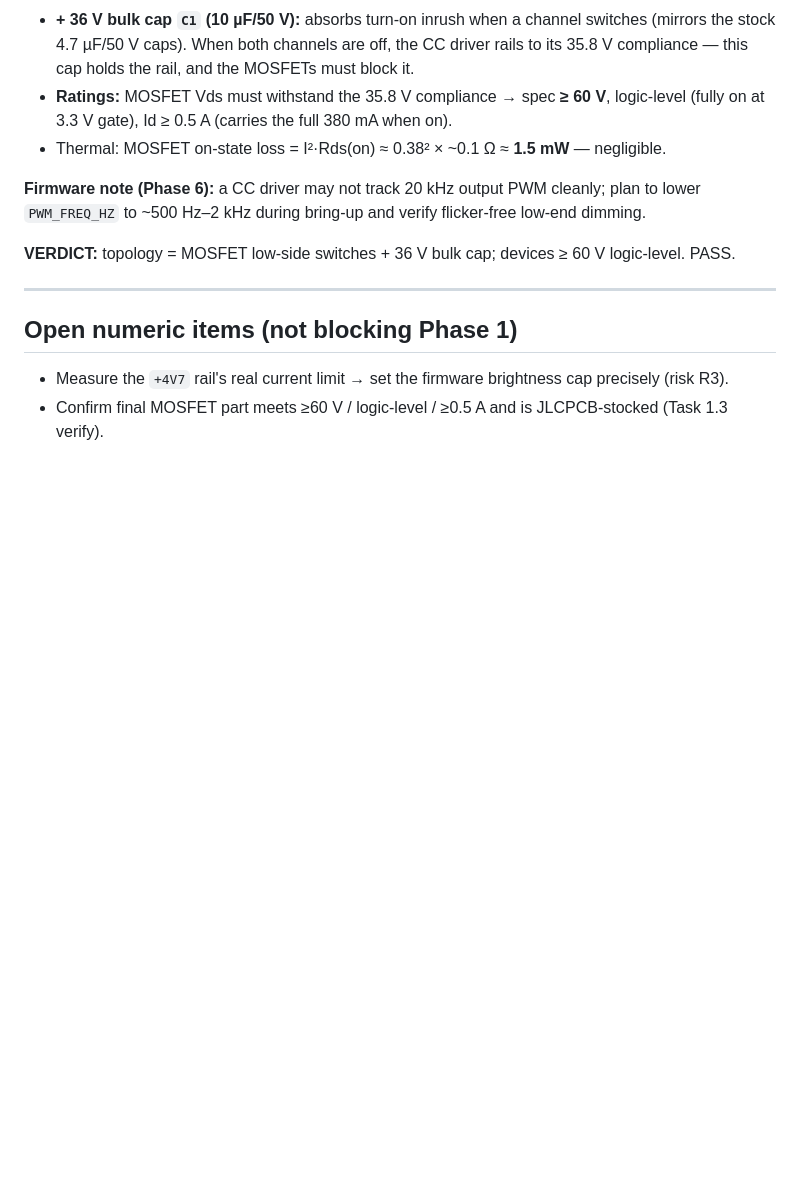
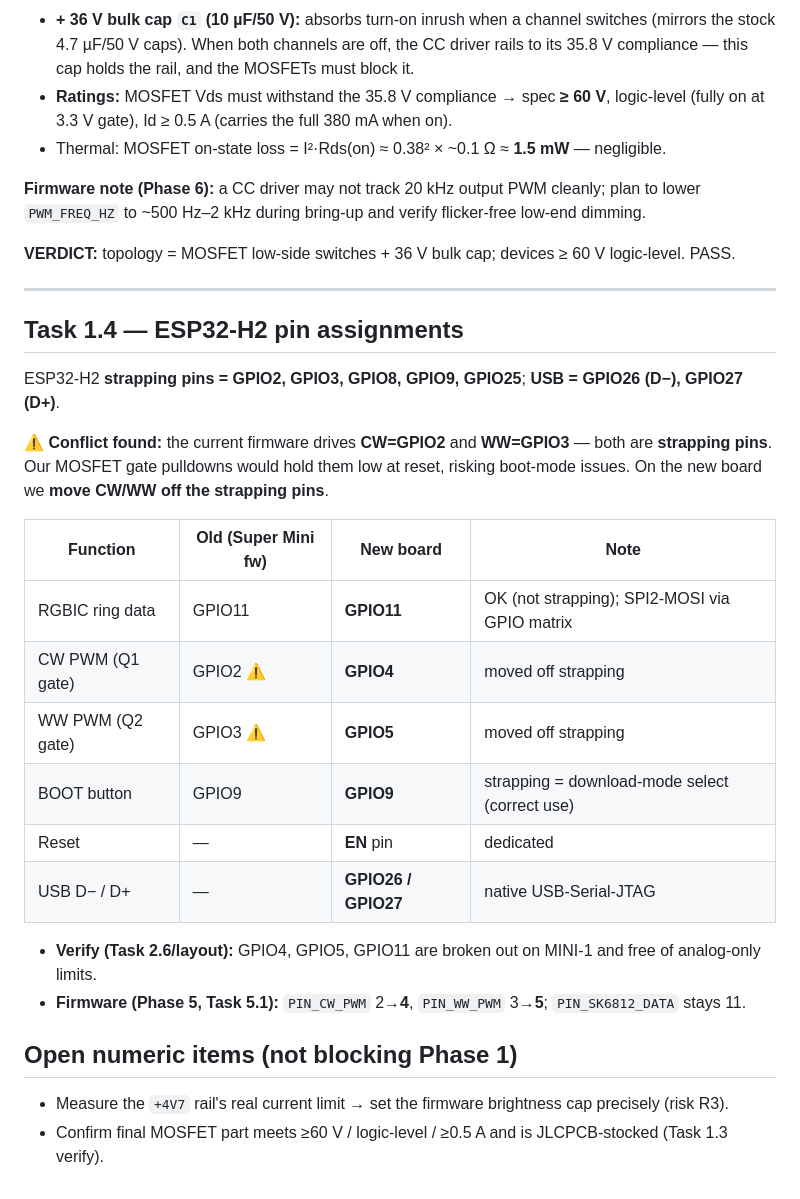
Before and after one commit to michaudtime/lumary-zigbee, a Markdown page: hardware/calcs.md, the part around the change. GitHub-like rendering; blank space fills up the shorter version.

Commit message:
feat(hw): Task 1.4 pin assignments + strapping fix
ESP32-H2 strapping = GPIO2/3/8/9/25. Current firmware CW=GPIO2/WW=GPIO3
land on strapping pins; move to GPIO4/GPIO5 on the new board. Data stays
GPIO11, BOOT=GPIO9, USB=GPIO26/27. Firmware pin remap noted for Phase 5.

Co-Authored-By: Claude Opus 4.8 <noreply@anthropic.com>

```diff
--- a/hardware/calcs.md
+++ b/hardware/calcs.md
@@ -51,6 +51,26 @@ we dim **digitally by PWM from the ESP32**, so simple switches suffice.
 
 ---
 
+## Task 1.4 — ESP32-H2 pin assignments
+
+ESP32-H2 **strapping pins = GPIO2, GPIO3, GPIO8, GPIO9, GPIO25**; **USB = GPIO26 (D−), GPIO27 (D+)**.
+
+⚠️ **Conflict found:** the current firmware drives **CW=GPIO2** and **WW=GPIO3** — both are
+**strapping pins**. Our MOSFET gate pulldowns would hold them low at reset, risking boot-mode
+issues. On the new board we **move CW/WW off the strapping pins**.
+
+| Function | Old (Super Mini fw) | New board | Note |
+|---|---|---|---|
+| RGBIC ring data | GPIO11 | **GPIO11** | OK (not strapping); SPI2-MOSI via GPIO matrix |
+| CW PWM (Q1 gate) | GPIO2 ⚠️ | **GPIO4** | moved off strapping |
+| WW PWM (Q2 gate) | GPIO3 ⚠️ | **GPIO5** | moved off strapping |
+| BOOT button | GPIO9 | **GPIO9** | strapping = download-mode select (correct use) |
+| Reset | — | **EN** pin | dedicated |
+| USB D− / D+ | — | **GPIO26 / GPIO27** | native USB-Serial-JTAG |
+
+- **Verify (Task 2.6/layout):** GPIO4, GPIO5, GPIO11 are broken out on MINI-1 and free of analog-only limits.
+- **Firmware (Phase 5, Task 5.1):** `PIN_CW_PWM` 2→**4**, `PIN_WW_PWM` 3→**5**; `PIN_SK6812_DATA` stays 11.
+
 ## Open numeric items (not blocking Phase 1)
 - Measure the `+4V7` rail's real current limit → set the firmware brightness cap precisely (risk R3).
 - Confirm final MOSFET part meets ≥60 V / logic-level / ≥0.5 A and is JLCPCB-stocked (Task 1.3 verify).
```
